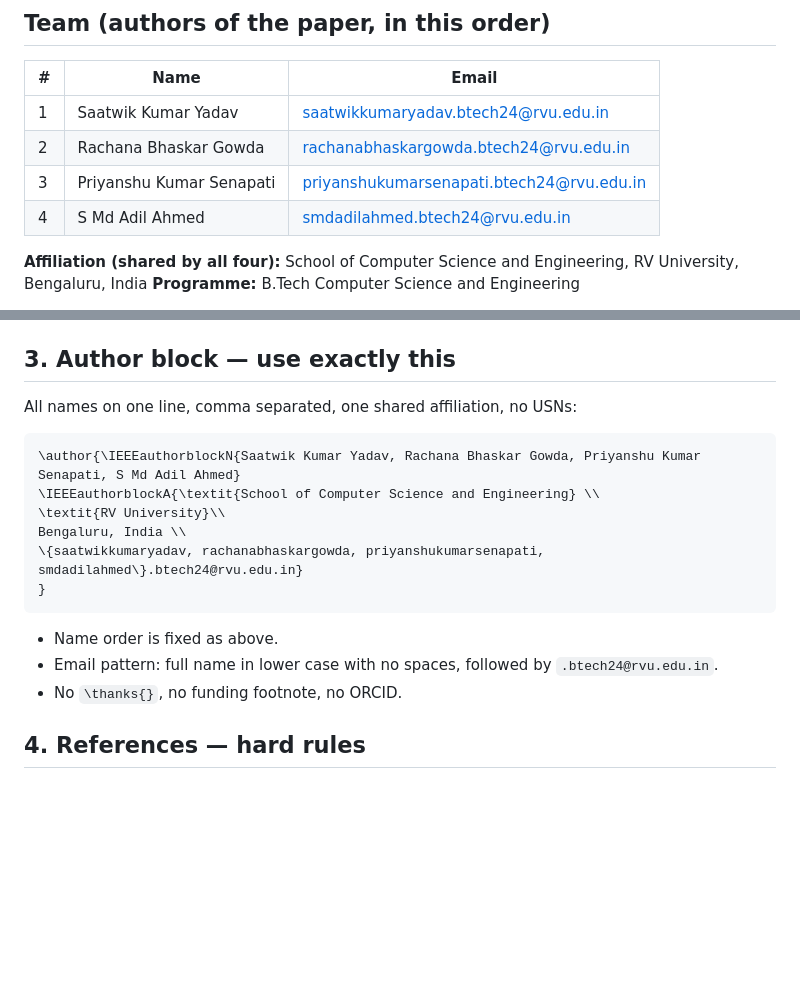
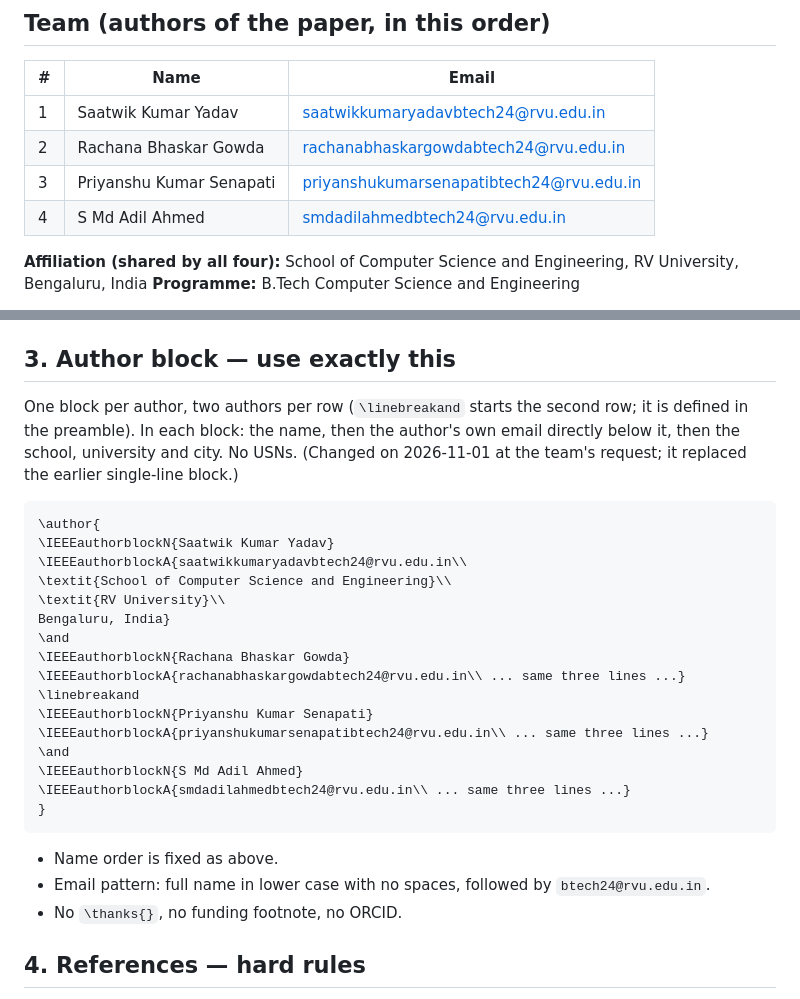
Before and after one commit to skypank-coder/Query2Diagnose, a Markdown page: PAPER_SPEC.md, 2 parts joined by grey strips. Drawn GitHub-style; blank space fills up the shorter version.

Commit message:
Paper spec: one author block per author with its own email
Each author's block now shows the name, the author's email directly
below it, then the school, university and city, two authors per row.
Emails follow the draft's format, e.g. saatwikkumaryadavbtech24@rvu.edu.in.

````diff
--- a/PAPER_SPEC.md
+++ b/PAPER_SPEC.md
@@ -6,10 +6,10 @@
 
 | # | Name | Email |
 |---|---|---|
-| 1 | Saatwik Kumar Yadav | saatwikkumaryadav.btech24@rvu.edu.in |
-| 2 | Rachana Bhaskar Gowda | rachanabhaskargowda.btech24@rvu.edu.in |
-| 3 | Priyanshu Kumar Senapati | priyanshukumarsenapati.btech24@rvu.edu.in |
-| 4 | S Md Adil Ahmed | smdadilahmed.btech24@rvu.edu.in |
+| 1 | Saatwik Kumar Yadav | saatwikkumaryadavbtech24@rvu.edu.in |
+| 2 | Rachana Bhaskar Gowda | rachanabhaskargowdabtech24@rvu.edu.in |
+| 3 | Priyanshu Kumar Senapati | priyanshukumarsenapatibtech24@rvu.edu.in |
+| 4 | S Md Adil Ahmed | smdadilahmedbtech24@rvu.edu.in |
 
 **Affiliation (shared by all four):** School of Computer Science and Engineering, RV University, Bengaluru, India
 **Programme:** B.Tech Computer Science and Engineering
@@ -60,19 +60,29 @@ No other numbered sections. Allowed extras, unnumbered and only if I ask: `\sect
 
 ## 3. Author block — use exactly this
 
-All names on one line, comma separated, one shared affiliation, no USNs:
+One block per author, two authors per row (`\linebreakand` starts the second row; it is defined in the preamble). In each block: the name, then the author's own email directly below it, then the school, university and city. No USNs. (Changed on 2026-11-01 at the team's request; it replaced the earlier single-line block.)
 
 ```latex
-\author{\IEEEauthorblockN{Saatwik Kumar Yadav, Rachana Bhaskar Gowda, Priyanshu Kumar Senapati, S Md Adil Ahmed}
-\IEEEauthorblockA{\textit{School of Computer Science and Engineering} \\
+\author{
+\IEEEauthorblockN{Saatwik Kumar Yadav}
+\IEEEauthorblockA{saatwikkumaryadavbtech24@rvu.edu.in\\
+\textit{School of Computer Science and Engineering}\\
 \textit{RV University}\\
-Bengaluru, India \\
-\{saatwikkumaryadav, rachanabhaskargowda, priyanshukumarsenapati, smdadilahmed\}.btech24@rvu.edu.in}
+Bengaluru, India}
+\and
+\IEEEauthorblockN{Rachana Bhaskar Gowda}
+\IEEEauthorblockA{rachanabhaskargowdabtech24@rvu.edu.in\\ ... same three lines ...}
+\linebreakand
+\IEEEauthorblockN{Priyanshu Kumar Senapati}
+\IEEEauthorblockA{priyanshukumarsenapatibtech24@rvu.edu.in\\ ... same three lines ...}
+\and
+\IEEEauthorblockN{S Md Adil Ahmed}
+\IEEEauthorblockA{smdadilahmedbtech24@rvu.edu.in\\ ... same three lines ...}
 }
 ```
 
 - Name order is fixed as above.
-- Email pattern: full name in lower case with no spaces, followed by `.btech24@rvu.edu.in`.
+- Email pattern: full name in lower case with no spaces, followed by `btech24@rvu.edu.in`.
 - No `\thanks{}`, no funding footnote, no ORCID.
 
 ## 4. References — hard rules
````
